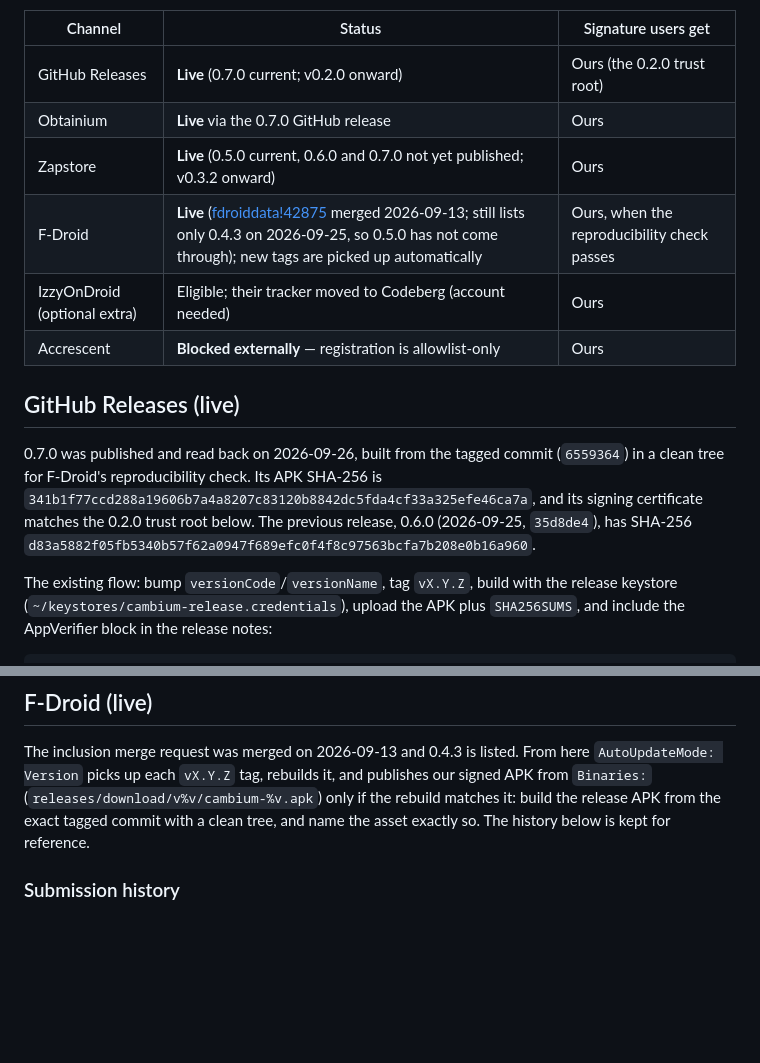
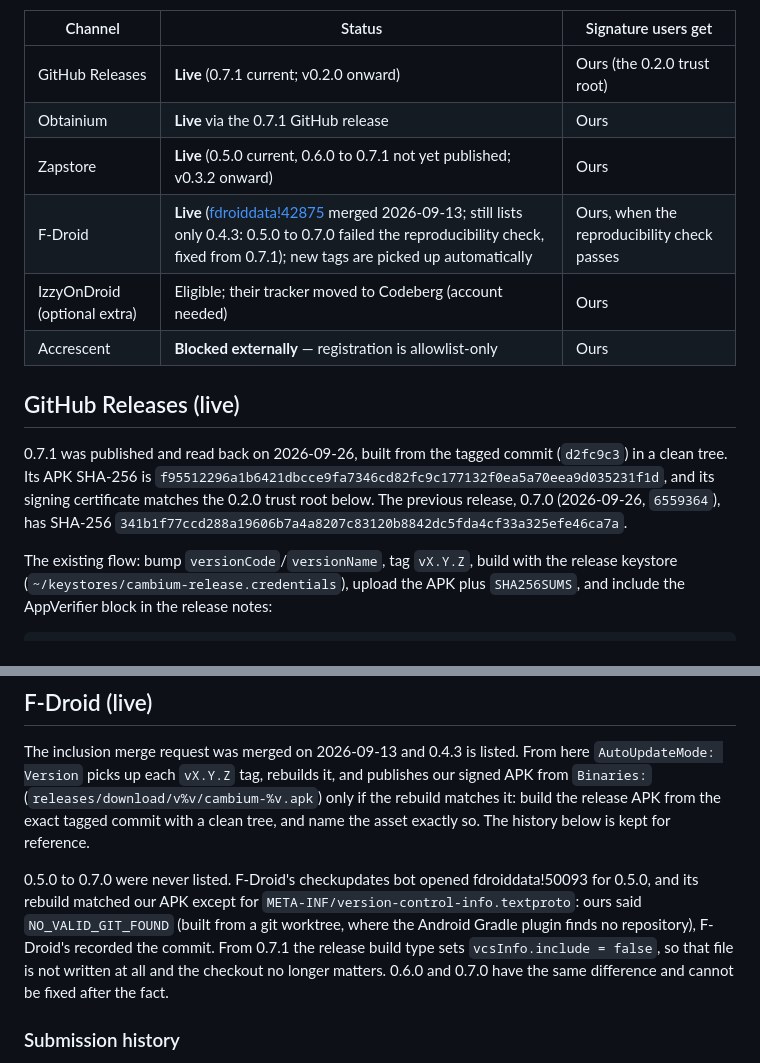
Before and after one commit to forgesworn/cambium, a Markdown page: docs/DISTRIBUTION.md, 2 parts joined by grey strips. Rendered like a GitHub page; blank space fills up the shorter version.

Commit message:
docs: record the 0.7.1 release and why F-Droid skipped 0.5.0 to 0.7.0 (#27)
Co-authored-by: TheCryptoDonkey <TheCryptoDonkey@users.noreply.github.com>

```diff
--- a/docs/DISTRIBUTION.md
+++ b/docs/DISTRIBUTION.md
@@ -12,20 +12,20 @@ what store metadata points at (F-Droid's `Donate:` field takes one URL).
 
 | Channel | Status | Signature users get |
 |---|---|---|
-| GitHub Releases | **Live** (0.7.0 current; v0.2.0 onward) | Ours (the 0.2.0 trust root) |
-| Obtainium | **Live** via the 0.7.0 GitHub release | Ours |
-| Zapstore | **Live** (0.5.0 current, 0.6.0 and 0.7.0 not yet published; v0.3.2 onward) | Ours |
-| F-Droid | **Live** ([fdroiddata!42875](https://gitlab.com/fdroid/fdroiddata/-/merge_requests/42875) merged 2026-09-13; still lists only 0.4.3 on 2026-09-25, so 0.5.0 has not come through); new tags are picked up automatically | Ours, when the reproducibility check passes |
+| GitHub Releases | **Live** (0.7.1 current; v0.2.0 onward) | Ours (the 0.2.0 trust root) |
+| Obtainium | **Live** via the 0.7.1 GitHub release | Ours |
+| Zapstore | **Live** (0.5.0 current, 0.6.0 to 0.7.1 not yet published; v0.3.2 onward) | Ours |
+| F-Droid | **Live** ([fdroiddata!42875](https://gitlab.com/fdroid/fdroiddata/-/merge_requests/42875) merged 2026-09-13; still lists only 0.4.3: 0.5.0 to 0.7.0 failed the reproducibility check, fixed from 0.7.1); new tags are picked up automatically | Ours, when the reproducibility check passes |
 | IzzyOnDroid (optional extra) | Eligible; their tracker moved to Codeberg (account needed) | Ours |
 | Accrescent | **Blocked externally** — registration is allowlist-only | Ours |
 
 ## GitHub Releases (live)
 
-0.7.0 was published and read back on 2026-09-26, built from the tagged commit (`6559364`) in a
-clean tree for F-Droid's reproducibility check. Its APK SHA-256 is
-`341b1f77ccd288a19606b7a4a8207c83120b8842dc5fda4cf33a325efe46ca7a`, and its signing certificate
-matches the 0.2.0 trust root below. The previous release, 0.6.0 (2026-09-25, `35d8de4`), has SHA-256
-`d83a5882f05fb5340b57f62a0947f689efc0f4f8c97563bcfa7b208e0b16a960`.
+0.7.1 was published and read back on 2026-09-26, built from the tagged commit (`d2fc9c3`) in a
+clean tree. Its APK SHA-256 is
+`f95512296a1b6421dbcce9fa7346cd82fc9c177132f0ea5a70eea9d035231f1d`, and its signing certificate
+matches the 0.2.0 trust root below. The previous release, 0.7.0 (2026-09-26, `6559364`), has SHA-256
+`341b1f77ccd288a19606b7a4a8207c83120b8842dc5fda4cf33a325efe46ca7a`.
 
 The existing flow: bump `versionCode`/`versionName`, tag `vX.Y.Z`, build with the release
 keystore (`~/keystores/cambium-release.credentials`), upload the APK plus `SHA256SUMS`, and
@@ -96,6 +96,13 @@ The inclusion merge request was merged on 2026-09-13 and 0.4.3 is listed. From h
 from `Binaries:` (`releases/download/v%v/cambium-%v.apk`) only if the rebuild matches it: build
 the release APK from the exact tagged commit with a clean tree, and name the asset exactly so.
 The history below is kept for reference.
+
+0.5.0 to 0.7.0 were never listed. F-Droid's checkupdates bot opened fdroiddata!50093 for 0.5.0,
+and its rebuild matched our APK except for `META-INF/version-control-info.textproto`: ours said
+`NO_VALID_GIT_FOUND` (built from a git worktree, where the Android Gradle plugin finds no
+repository), F-Droid's recorded the commit. From 0.7.1 the release build type sets
+`vcsInfo.include = false`, so that file is not written at all and the checkout no longer matters.
+0.6.0 and 0.7.0 have the same difference and cannot be fixed after the fact.
 
 ### Submission history
 
```
